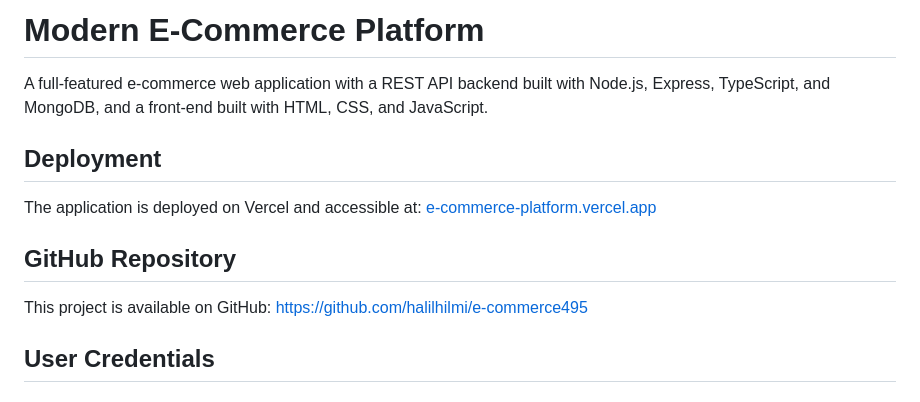
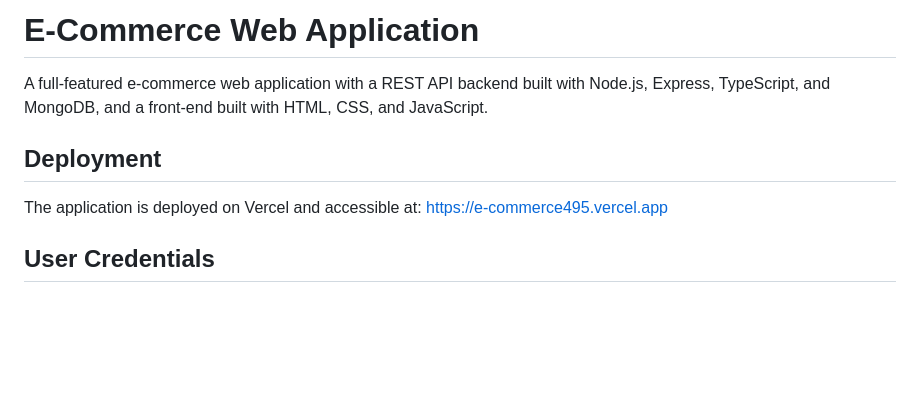
Before and after one commit to halilhilmi/e-commerce495, a Markdown page: README.md, the part around the change. Rendered like a GitHub page; blank space fills up the shorter version.

```diff
--- a/README.md
+++ b/README.md
@@ -1,14 +1,10 @@
-# Modern E-Commerce Platform
+# E-Commerce Web Application
 
 A full-featured e-commerce web application with a REST API backend built with Node.js, Express, TypeScript, and MongoDB, and a front-end built with HTML, CSS, and JavaScript.
 
 ## Deployment
 
-The application is deployed on Vercel and accessible at: [e-commerce-platform.vercel.app](https://e-commerce495.vercel.app)
-
-## GitHub Repository
-
-This project is available on GitHub: [https://github.com/halilhilmi/e-commerce495](https://github.com/halilhilmi/e-commerce495)
+The application is deployed on Vercel and accessible at: https://e-commerce495.vercel.app
 
 ## User Credentials
 
```
